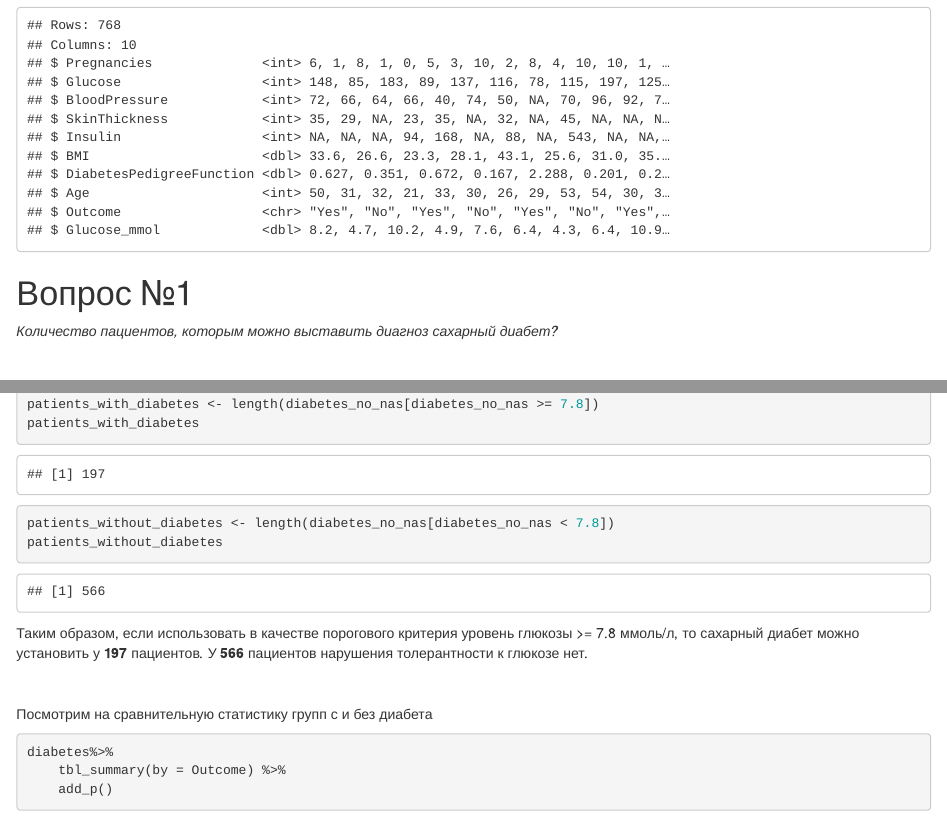
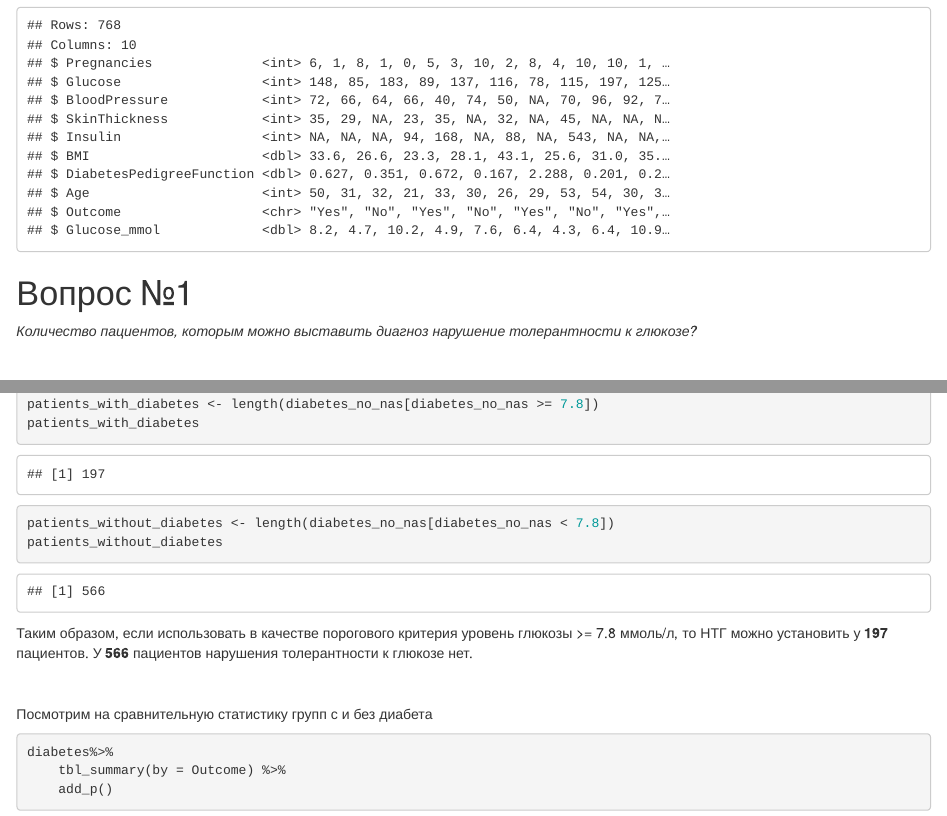
Before and after one commit to SmartCorgy/ClinLab_HW, an R Markdown document (ClinLab_HW.Rmd): the page in a window 1100 px wide, from 1370 px down, and a second part further down, joined at a grey line. The pictures show the output file ClinLab_HW.html that the author committed with the source, opened offline.

Commit message:
edited dm to gtd

````diff
--- a/ClinLab_HW.Rmd
+++ b/ClinLab_HW.Rmd
@@ -49,7 +49,7 @@ glimpse(diabetes)
 
 # Вопрос №1
 
-*Количество пациентов, которым можно выставить диагноз сахарный диабет?*
+*Количество пациентов, которым можно выставить диагноз нарушение толерантности к глюкозе?*
 
 <br>
 
@@ -74,7 +74,7 @@ patients_without_diabetes
 
 ```
 
-Таким образом, если использовать в качестве порогового критерия уровень глюкозы >= 7.8 ммоль/л, то сахарный диабет можно установить у **197** пациентов.
+Таким образом, если использовать в качестве порогового критерия уровень глюкозы >= 7.8 ммоль/л, то НТГ можно установить у **197** пациентов.
 У **566** пациентов нарушения толерантности к глюкозе нет.
 
 <br>
````
Also changed, not shown: ClinLab_HW.html, ClinLab_HW.md.
